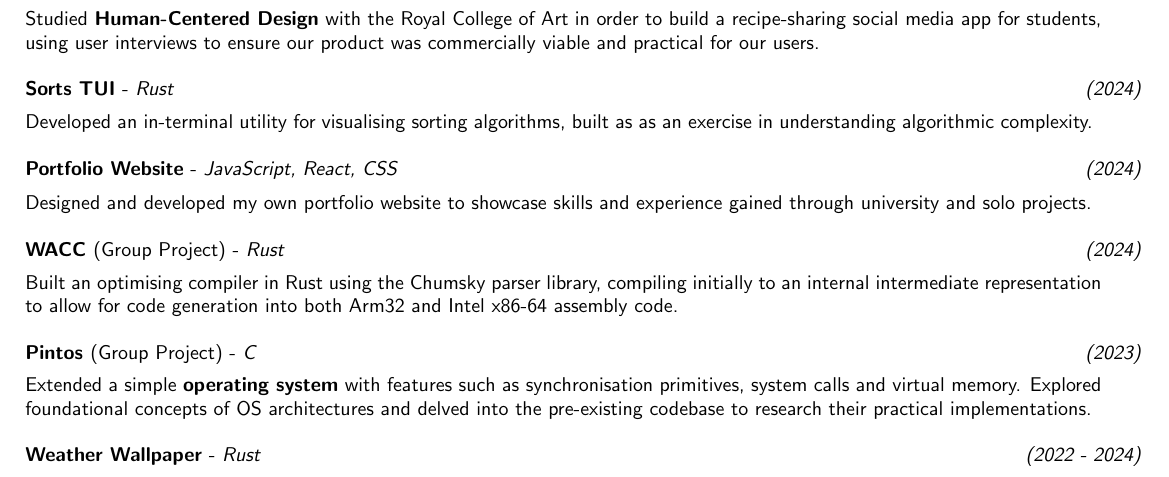
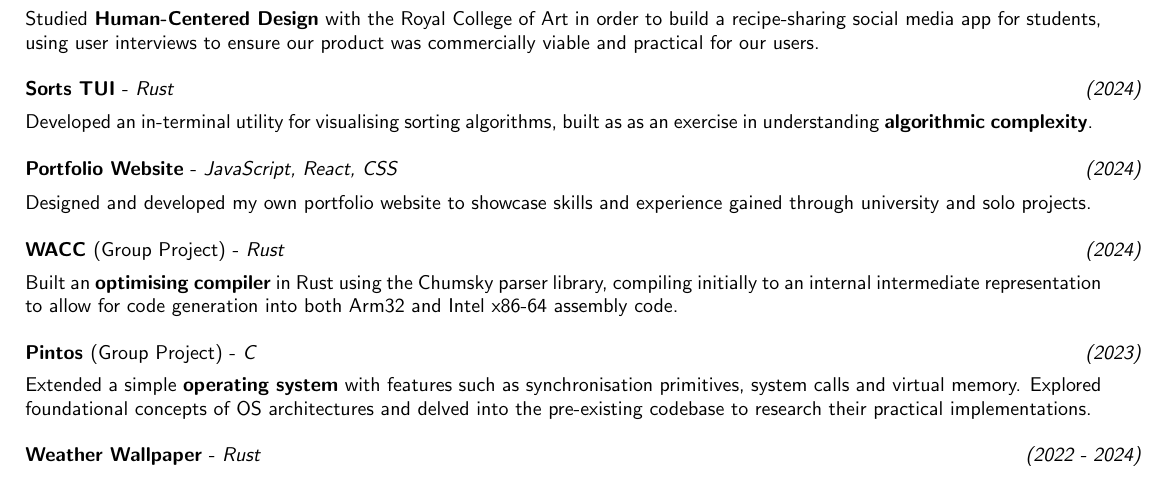
Before and after one commit to josh-ja-walker/cv, a LaTeX CV (CV.tex): part of the page, cut so that both start at the same text. Compiled offline with pdfLaTeX.

Commit message:
Further textual rephrasing

```diff
--- a/CV.tex
+++ b/CV.tex
@@ -145,7 +145,7 @@ Self-taught \textbf{guitarist},
 }
 
 \project{Sorts TUI}{2024}{Rust}{
-    Developed an in-terminal utility for visualising sorting algorithms, built as as an exercise in understanding algorithmic complexity.
+    Developed an in-terminal utility for visualising sorting algorithms, built as as an exercise in understanding \textbf{algorithmic complexity}.
 }
 
 \project{Portfolio Website}{2024}{JavaScript, React, CSS}{
@@ -153,7 +153,7 @@ Self-taught \textbf{guitarist},
 }
 
 \project{WACC \normalfont{(Group Project)}}{2024}{Rust}{
-    Built an optimising compiler in Rust using the Chumsky parser library, compiling initially to an
+    Built an \textbf{optimising compiler} in Rust using the Chumsky parser library, compiling initially to an
     internal intermediate representation to allow for code generation into both Arm32 and Intel x86-64 assembly code.
 }
 
```
Also changed, not shown: CV.pdf.
